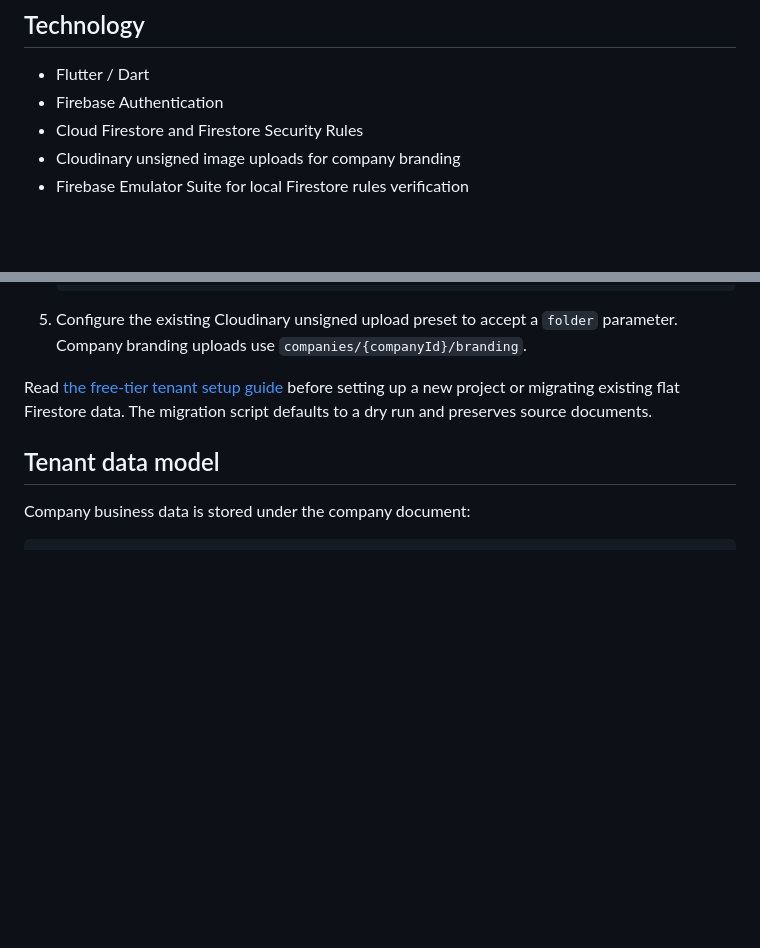
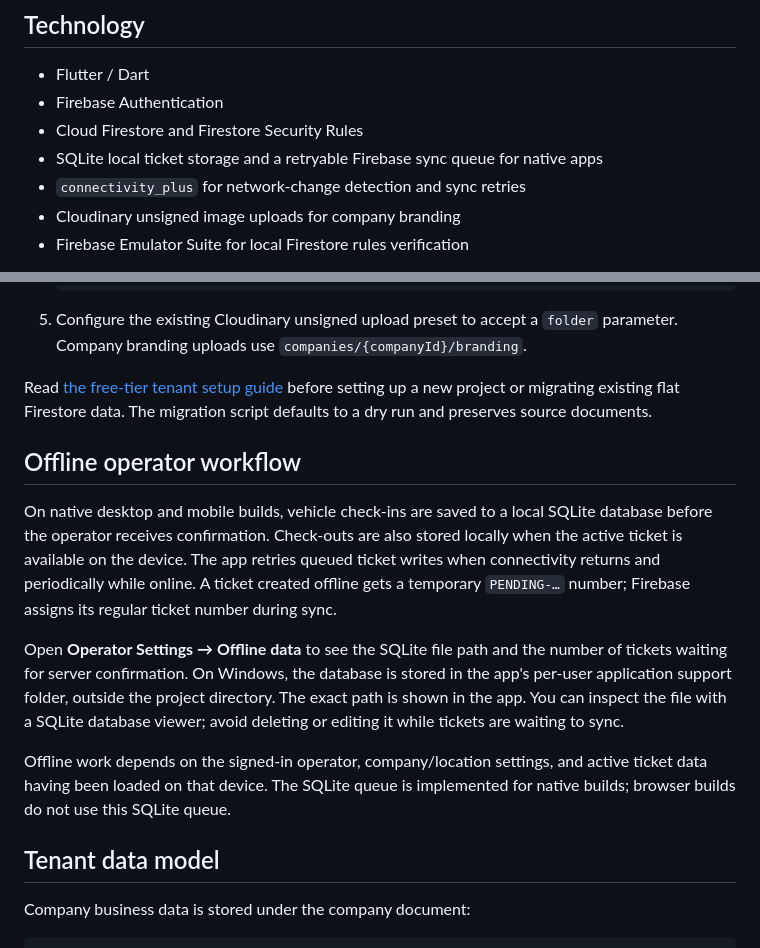
Before and after one commit to Abraham12gha/parking_management_system, a Markdown page: README.md, 2 parts joined by grey strips. Rendered like a GitHub page; blank space fills up the shorter version.

Commit message:
Document offline ticket storage and sync

```diff
--- a/README.md
+++ b/README.md
@@ -36,6 +36,8 @@ Monthly and yearly plans are recorded in the app as an offline workflow. **There
 - Flutter / Dart
 - Firebase Authentication
 - Cloud Firestore and Firestore Security Rules
+- SQLite local ticket storage and a retryable Firebase sync queue for native apps
+- `connectivity_plus` for network-change detection and sync retries
 - Cloudinary unsigned image uploads for company branding
 - Firebase Emulator Suite for local Firestore rules verification
 
@@ -76,6 +78,14 @@ The repository contains Firebase client configuration in `lib/firebase_options.d
 5. Configure the existing Cloudinary unsigned upload preset to accept a `folder` parameter. Company branding uploads use `companies/{companyId}/branding`.
 
 Read [the free-tier tenant setup guide](docs/FREE_TENANT_SETUP.md) before setting up a new project or migrating existing flat Firestore data. The migration script defaults to a dry run and preserves source documents.
+
+## Offline operator workflow
+
+On native desktop and mobile builds, vehicle check-ins are saved to a local SQLite database before the operator receives confirmation. Check-outs are also stored locally when the active ticket is available on the device. The app retries queued ticket writes when connectivity returns and periodically while online. A ticket created offline gets a temporary `PENDING-…` number; Firebase assigns its regular ticket number during sync.
+
+Open **Operator Settings → Offline data** to see the SQLite file path and the number of tickets waiting for server confirmation. On Windows, the database is stored in the app's per-user application support folder, outside the project directory. The exact path is shown in the app. You can inspect the file with a SQLite database viewer; avoid deleting or editing it while tickets are waiting to sync.
+
+Offline work depends on the signed-in operator, company/location settings, and active ticket data having been loaded on that device. The SQLite queue is implemented for native builds; browser builds do not use this SQLite queue.
 
 ## Tenant data model
 
```
